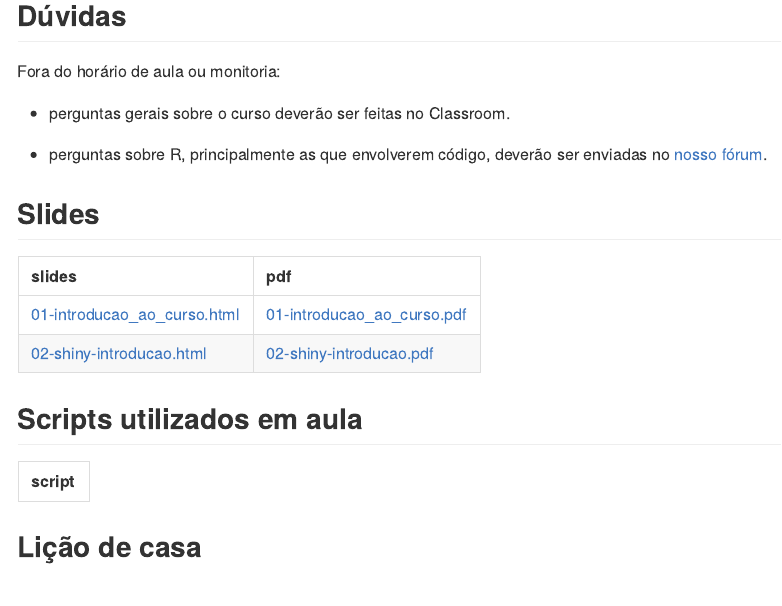
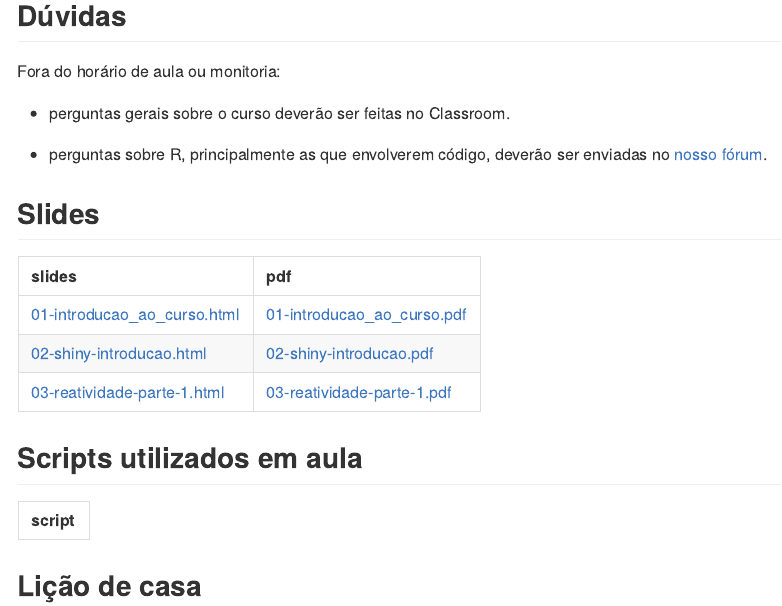
Before and after one commit to curso-r/202202-dashboards, an R Markdown document (README.Rmd): the page in a window 1100 px wide, from 230 px down. The pictures show the output file README.md that the author committed with the source, drawn offline in the style of GitHub.

Commit message:
slides aula 2

````diff
--- a/README.Rmd
+++ b/README.Rmd
@@ -68,7 +68,7 @@ dplyr::mutate(
 ) %>%
   dplyr::filter(!stringr::str_detect(slide, "_files/")) %>%
   dplyr::select(slides, pdf) %>%
-  dplyr::slice(1:2) %>%
+  dplyr::slice(1:3) %>%
   knitr::kable()
 ```
 
````
Also changed, not shown: README.md.
